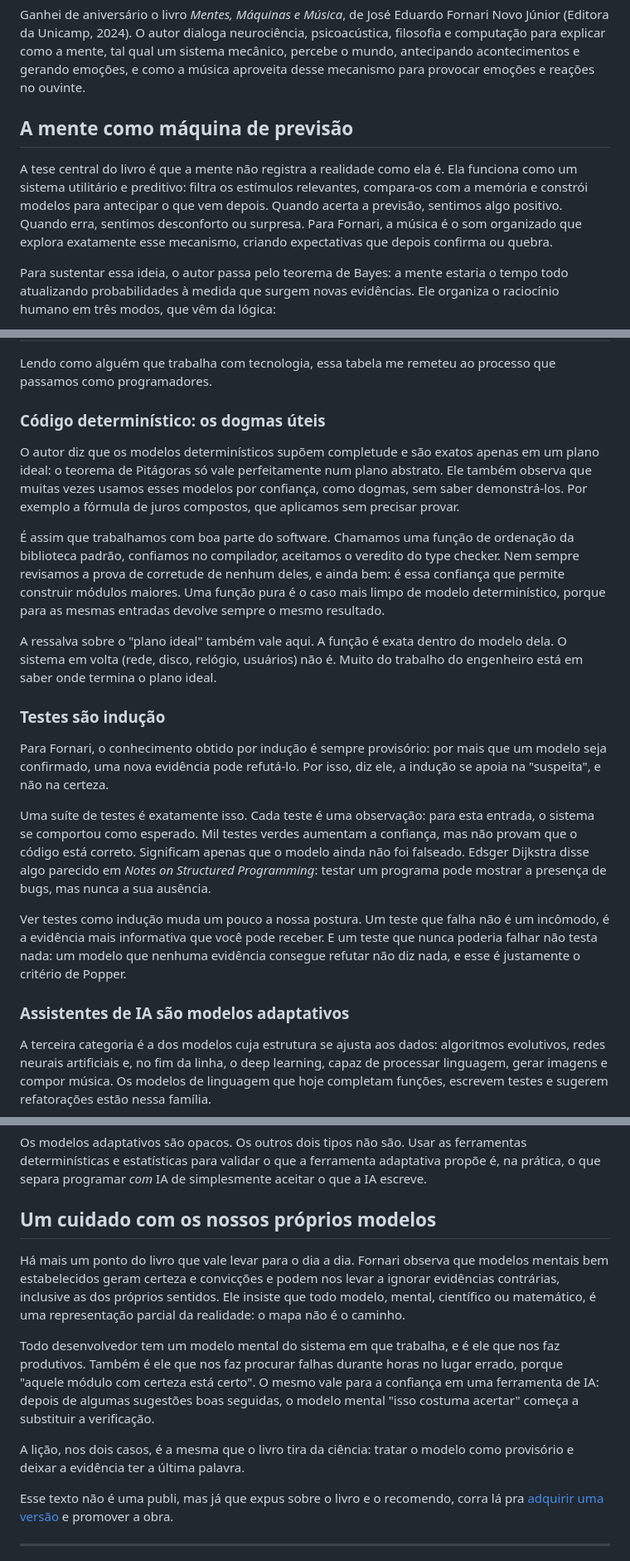
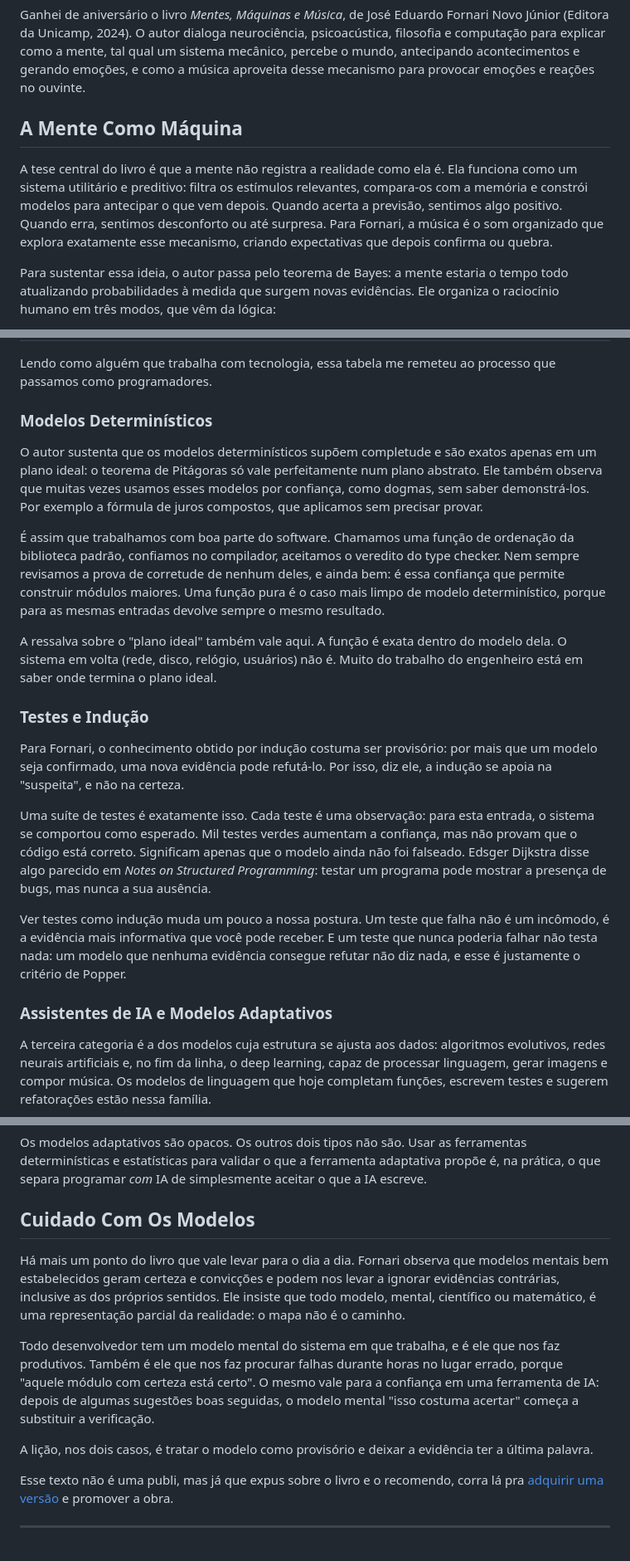
Before and after one commit to cefasgarciapereira/portifolio, a Markdown page: content/blog/deducao-inducao-abducao-programar-com-ia.md, 3 parts joined by grey strips. Shown at 83% size. Drawn GitHub-style.

Commit message:
adjust fornari text

```diff
--- a/content/blog/deducao-inducao-abducao-programar-com-ia.md
+++ b/content/blog/deducao-inducao-abducao-programar-com-ia.md
@@ -19,9 +19,9 @@ readingTime: 8
 
 Ganhei de aniversário o livro *Mentes, Máquinas e Música*, de José Eduardo Fornari Novo Júnior (Editora da Unicamp, 2024). O autor dialoga neurociência, psicoacústica, filosofia e computação para explicar como a mente, tal qual um sistema mecânico, percebe o mundo, antecipando acontecimentos e gerando emoções, e como a música aproveita desse mecanismo para provocar emoções e reações no ouvinte.
 
-## A mente como máquina de previsão
+## A Mente Como Máquina
 
-A tese central do livro é que a mente não registra a realidade como ela é. Ela funciona como um sistema utilitário e preditivo: filtra os estímulos relevantes, compara-os com a memória e constrói modelos para antecipar o que vem depois. Quando acerta a previsão, sentimos algo positivo. Quando erra, sentimos desconforto ou surpresa. Para Fornari, a música é o som organizado que explora exatamente esse mecanismo, criando expectativas que depois confirma ou quebra.
+A tese central do livro é que a mente não registra a realidade como ela é. Ela funciona como um sistema utilitário e preditivo: filtra os estímulos relevantes, compara-os com a memória e constrói modelos para antecipar o que vem depois. Quando acerta a previsão, sentimos algo positivo. Quando erra, sentimos desconforto ou até surpresa. Para Fornari, a música é o som organizado que explora exatamente esse mecanismo, criando expectativas que depois confirma ou quebra.
 
 Para sustentar essa ideia, o autor passa pelo teorema de Bayes: a mente estaria o tempo todo atualizando probabilidades à medida que surgem novas evidências. Ele organiza o raciocínio humano em três modos, que vêm da lógica:
 
@@ -47,23 +47,23 @@ Fornari leva essa classificação para os modelos formais, matemáticos e comput
 
 Lendo como alguém que trabalha com tecnologia, essa tabela me remeteu ao processo que passamos como programadores.
 
-### Código determinístico: os dogmas úteis
+### Modelos Determinísticos
 
-O autor diz que os modelos determinísticos supõem completude e são exatos apenas em um plano ideal: o teorema de Pitágoras só vale perfeitamente num plano abstrato. Ele também observa que muitas vezes usamos esses modelos por confiança, como dogmas, sem saber demonstrá-los. Por exemplo a fórmula de juros compostos, que aplicamos sem precisar provar.
+O autor sustenta que os modelos determinísticos supõem completude e são exatos apenas em um plano ideal: o teorema de Pitágoras só vale perfeitamente num plano abstrato. Ele também observa que muitas vezes usamos esses modelos por confiança, como dogmas, sem saber demonstrá-los. Por exemplo a fórmula de juros compostos, que aplicamos sem precisar provar.
 
 É assim que trabalhamos com boa parte do software. Chamamos uma função de ordenação da biblioteca padrão, confiamos no compilador, aceitamos o veredito do type checker. Nem sempre revisamos a prova de corretude de nenhum deles, e ainda bem: é essa confiança que permite construir módulos maiores. Uma função pura é o caso mais limpo de modelo determinístico, porque para as mesmas entradas devolve sempre o mesmo resultado.
 
 A ressalva sobre o "plano ideal" também vale aqui. A função é exata dentro do modelo dela. O sistema em volta (rede, disco, relógio, usuários) não é. Muito do trabalho do engenheiro está em saber onde termina o plano ideal.
 
-### Testes são indução
+### Testes e Indução
 
-Para Fornari, o conhecimento obtido por indução é sempre provisório: por mais que um modelo seja confirmado, uma nova evidência pode refutá-lo. Por isso, diz ele, a indução se apoia na "suspeita", e não na certeza.
+Para Fornari, o conhecimento obtido por indução costuma ser provisório: por mais que um modelo seja confirmado, uma nova evidência pode refutá-lo. Por isso, diz ele, a indução se apoia na "suspeita", e não na certeza.
 
 Uma suíte de testes é exatamente isso. Cada teste é uma observação: para esta entrada, o sistema se comportou como esperado. Mil testes verdes aumentam a confiança, mas não provam que o código está correto. Significam apenas que o modelo ainda não foi falseado. Edsger Dijkstra disse algo parecido em *Notes on Structured Programming*: testar um programa pode mostrar a presença de bugs, mas nunca a sua ausência.
 
 Ver testes como indução muda um pouco a nossa postura. Um teste que falha não é um incômodo, é a evidência mais informativa que você pode receber. E um teste que nunca poderia falhar não testa nada: um modelo que nenhuma evidência consegue refutar não diz nada, e esse é justamente o critério de Popper.
 
-### Assistentes de IA são modelos adaptativos
+### Assistentes de IA e Modelos Adaptativos
 
 A terceira categoria é a dos modelos cuja estrutura se ajusta aos dados: algoritmos evolutivos, redes neurais artificiais e, no fim da linha, o deep learning, capaz de processar linguagem, gerar imagens e compor música. Os modelos de linguagem que hoje completam funções, escrevem testes e sugerem refatorações estão nessa família.
 
@@ -89,13 +89,13 @@ Uma sugestão de um assistente de IA tem a forma de uma hipótese abdutiva: "dad
 
 Os modelos adaptativos são opacos. Os outros dois tipos não são. Usar as ferramentas determinísticas e estatísticas para validar o que a ferramenta adaptativa propõe é, na prática, o que separa programar *com* IA de simplesmente aceitar o que a IA escreve.
 
-## Um cuidado com os nossos próprios modelos
+## Cuidado Com Os Modelos
 
 Há mais um ponto do livro que vale levar para o dia a dia. Fornari observa que modelos mentais bem estabelecidos geram certeza e convicções e podem nos levar a ignorar evidências contrárias, inclusive as dos próprios sentidos. Ele insiste que todo modelo, mental, científico ou matemático, é uma representação parcial da realidade: o mapa não é o caminho.
 
 Todo desenvolvedor tem um modelo mental do sistema em que trabalha, e é ele que nos faz produtivos. Também é ele que nos faz procurar falhas durante horas no lugar errado, porque "aquele módulo com certeza está certo". O mesmo vale para a confiança em uma ferramenta de IA: depois de algumas sugestões boas seguidas, o modelo mental "isso costuma acertar" começa a substituir a verificação.
 
-A lição, nos dois casos, é a mesma que o livro tira da ciência: tratar o modelo como provisório e deixar a evidência ter a última palavra.
+A lição, nos dois casos, é tratar o modelo como provisório e deixar a evidência ter a última palavra.
 
 Esse texto não é uma publi, mas já que expus sobre o livro e o recomendo, corra lá pra [adquirir uma versão](https://loja.editoraunicamp.com.br/musica/mentes-maquinas-e-musica-consideracoes-interdisciplinares-sobre-a-ciencia-a-tecnologia-e-a-arte-da-comunicacao-expressiva-musical-717/p) e promover a obra.
 
```
Also changed, not shown: other parts of content/blog/deducao-inducao-abducao-programar-com-ia.md (+2 -2 lines), content/blog/deduction-induction-abduction-programming-with-ai.md (+11 -11 lines).
